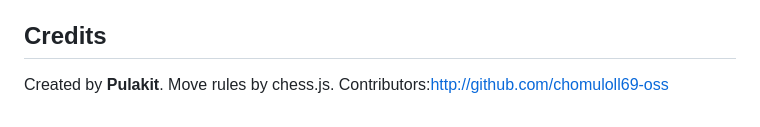
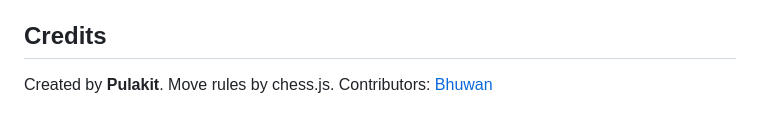
Before and after one commit to PulakitGautam/ChessArena, a Markdown page: README.md, the part around the change. Rendered like a GitHub page.

Commit message:
Update contributor link in README.md

```diff
--- a/README.md
+++ b/README.md
@@ -122,4 +122,4 @@ The anon key is designed to be public because the database rules above control w
 
 ## Credits
 
-Created by **Pulakit**. Move rules by chess.js. Contributors:http://github.com/chomuloll69-oss
+Created by **Pulakit**. Move rules by chess.js. Contributors: [Bhuwan](https://github.com/chomuloll69-oss)
```
